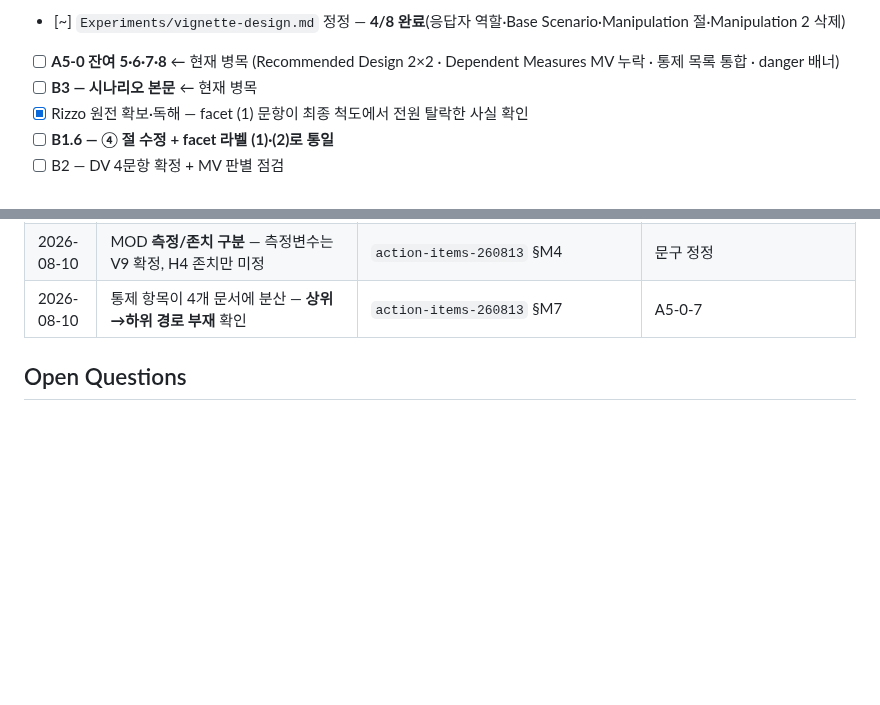
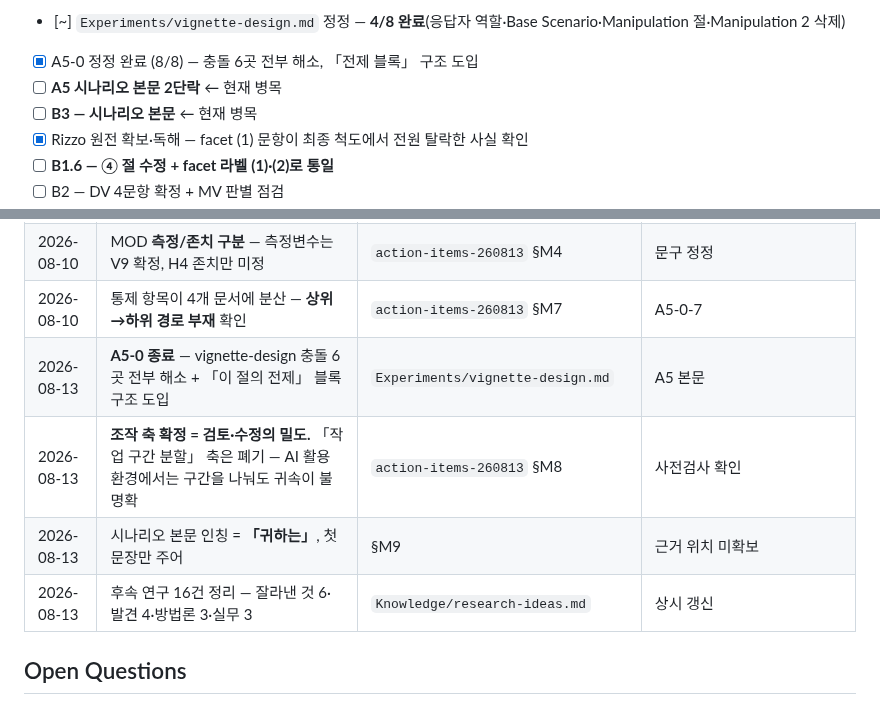
Before and after one commit to einsoros/Paper2026, a Markdown page: 01-Dashboard.md, 2 parts joined by grey strips. Rendered like a GitHub page; blank space fills up the shorter version.

```diff
--- a/01-Dashboard.md
+++ b/01-Dashboard.md
@@ -22,7 +22,8 @@
 - [x] B1.5 정의문 잔여 ③ㄷ·⑤ 처리 — What It Is에 D1·D2 각 1행
 - [x] B2 — DV 4문항 확정 + MV↔DV 판별 점검 (08-09)
 - [~] `Experiments/vignette-design.md` 정정 — **4/8 완료**(응답자 역할·Base Scenario·Manipulation 절·Manipulation 2 삭제)
-- [ ] **A5-0 잔여 5·6·7·8** ← 현재 병목 (Recommended Design 2×2 · Dependent Measures MV 누락 · 통제 목록 통합 · danger 배너)
+- [x] A5-0 정정 완료 (8/8) — 충돌 6곳 전부 해소, 「전제 블록」 구조 도입
+- [ ] **A5 시나리오 본문 2단락** ← 현재 병목
 - [ ] **B3 — 시나리오 본문** ← 현재 병목
 - [x] Rizzo 원전 확보·독해 — facet (1) 문항이 최종 척도에서 전원 탈락한 사실 확인
 - [ ] **B1.6 — ④ 절 수정 + facet 라벨 (1)·(2)로 통일**
@@ -69,6 +70,10 @@
 | 2026-08-10 | **산출물 품질 ≠ 평가 결과** — 평가 결과 명시는 분배 결과·MV 전망성 훼손으로 금지 | `action-items-260813` §M3 | 통제 1번 구현 |
 | 2026-08-10 | MOD **측정/존치 구분** — 측정변수는 V9 확정, H4 존치만 미정 | `action-items-260813` §M4 | 문구 정정 |
 | 2026-08-10 | 통제 항목이 4개 문서에 분산 — **상위→하위 경로 부재** 확인 | `action-items-260813` §M7 | A5-0-7 |
+| 2026-08-13 | **A5-0 종료** — vignette-design 충돌 6곳 전부 해소 + 「이 절의 전제」 블록 구조 도입 | `Experiments/vignette-design.md` | A5 본문 |
+| 2026-08-13 | **조작 축 확정 = 검토·수정의 밀도.** 「작업 구간 분할」 축은 폐기 — AI 활용 환경에서는 구간을 나눠도 귀속이 불명확 | `action-items-260813` §M8 | 사전검사 확인 |
+| 2026-08-13 | 시나리오 본문 인칭 = **「귀하는」**, 첫 문장만 주어 | §M9 | 근거 위치 미확보 |
+| 2026-08-13 | 후속 연구 16건 정리 — 잘라낸 것 6·발견 4·방법론 3·실무 3 | `Knowledge/research-ideas.md` | 상시 갱신 |
 
 ## Open Questions
 
```
Also changed, not shown: Analysis/action-items-260813.md (+77 -19 lines).
